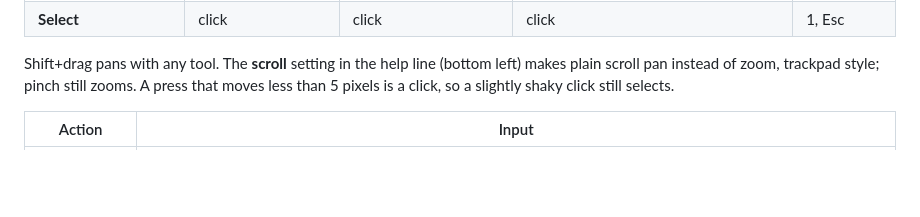
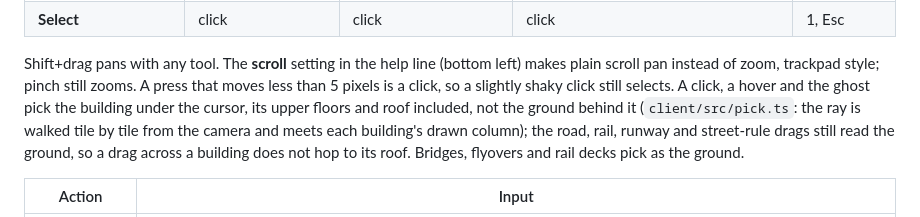
Before and after one commit to galbenyosef/civitas, a Markdown page: README.md, the part around the change. Rendered like a GitHub page; blank space fills up the shorter version.

Commit message:
README Controls: clicks, hover and the ghost pick the building under the cursor, not the ground behind it
Co-Authored-By: Claude Sonnet 5.5 <noreply@anthropic.com>
Claude-Session: https://claude.ai/code/session_01DAiSYqB77fZQst43L89oqa

```diff
--- a/README.md
+++ b/README.md
@@ -121,7 +121,7 @@ guesses the device: browsers cannot tell a smooth-scrolling mouse from a trackpa
 
 Shift+drag pans with any tool. The **scroll** setting in the help line (bottom left) makes plain scroll pan instead of
 zoom, trackpad style; pinch still zooms. A press that moves less than 5 pixels is a click, so a slightly shaky click
-still selects.
+still selects. A click, a hover and the ghost pick the building under the cursor, its upper floors and roof included, not the ground behind it (`client/src/pick.ts`: the ray is walked tile by tile from the camera and meets each building's drawn column); the road, rail, runway and street-rule drags still read the ground, so a drag across a building does not hop to its roof. Bridges, flyovers and rail decks pick as the ground.
 
 | Action | Input |
 | --- | --- |
```
